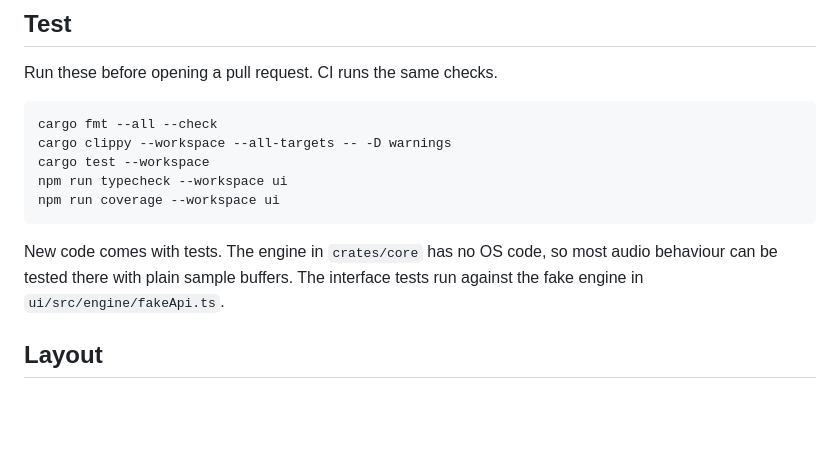
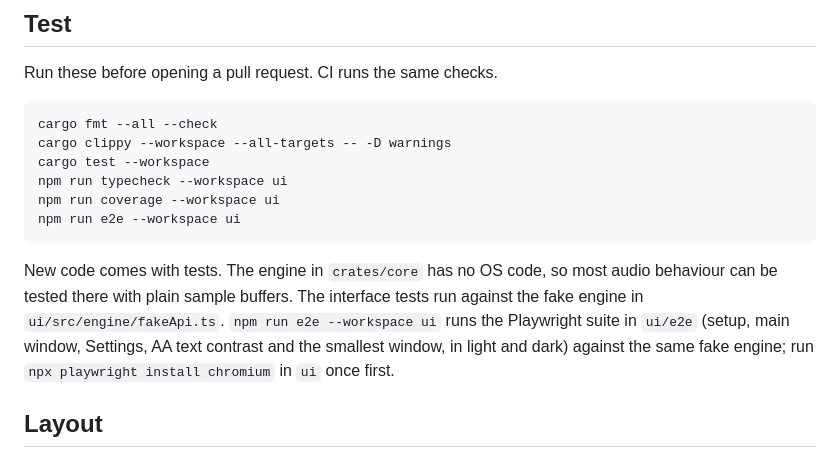
Before and after one commit to ZHANGV25/ringpad, a Markdown page: CONTRIBUTING.md, the part around the change. Rendered like a GitHub page; blank space fills up the shorter version.

````diff
--- a/CONTRIBUTING.md
+++ b/CONTRIBUTING.md
@@ -27,11 +27,14 @@ cargo clippy --workspace --all-targets -- -D warnings
 cargo test --workspace
 npm run typecheck --workspace ui
 npm run coverage --workspace ui
+npm run e2e --workspace ui
 ```
 
 New code comes with tests. The engine in `crates/core` has no OS code, so most audio behaviour can
 be tested there with plain sample buffers. The interface tests run against the fake engine in
-`ui/src/engine/fakeApi.ts`.
+`ui/src/engine/fakeApi.ts`. `npm run e2e --workspace ui` runs the Playwright suite in `ui/e2e`
+(setup, main window, Settings, AA text contrast and the smallest window, in light and dark) against
+the same fake engine; run `npx playwright install chromium` in `ui` once first.
 
 ## Layout
 
````
Also changed, not shown: AGENTS.md (+6 -1 lines), README.md (+2 -1 lines), docs/images/ringpad-demo.gif (added).
